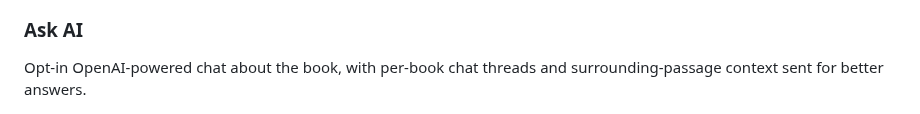
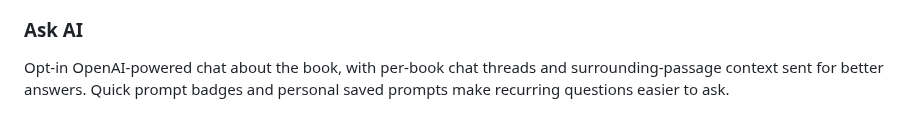
Before and after one commit to dev-olly/kodi-reader, a Markdown page: README.md, the part around the change. Rendered like a GitHub page.

Commit message:
Document reusable Ask AI prompts

```diff
--- a/README.md
+++ b/README.md
@@ -31,7 +31,7 @@ Freeform sketches per highlight via a bundled, offline [Excalidraw](https://exca
 ![Visual notes with Excalidraw](docs/screenshots/app-draw.png)
 
 ### Ask AI
-Opt-in OpenAI-powered chat about the book, with per-book chat threads and surrounding-passage context sent for better answers.
+Opt-in OpenAI-powered chat about the book, with per-book chat threads and surrounding-passage context sent for better answers. Quick prompt badges and personal saved prompts make recurring questions easier to ask.
 
 ![Ask AI](docs/screenshots/app-ask-ai.png)
 
```
